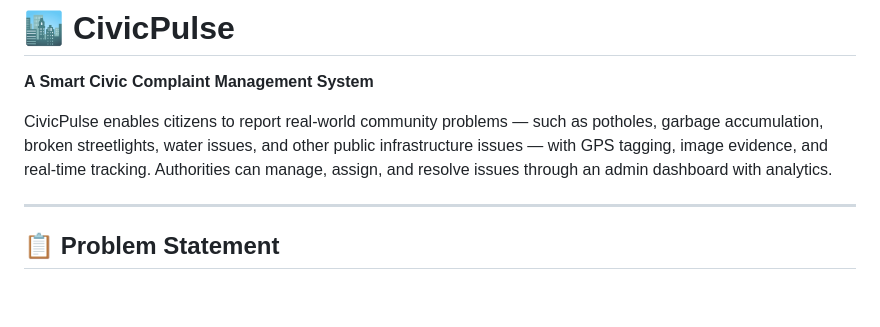
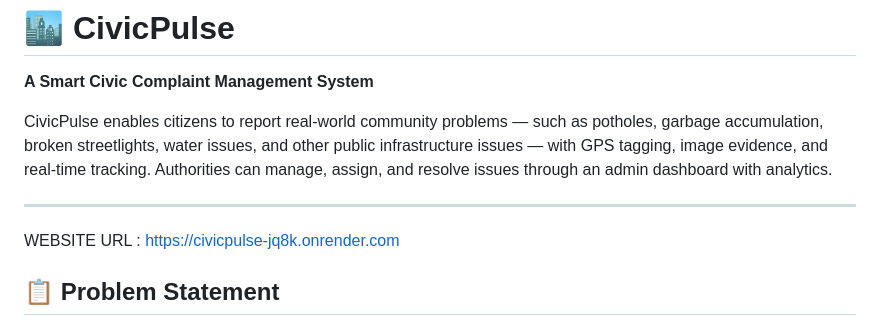
Before and after one commit to SowndharyaPL15/civicpulse, a Markdown page: README.md, the part around the change. Drawn GitHub-style; blank space fills up the shorter version.

```diff
--- a/README.md
+++ b/README.md
@@ -5,6 +5,7 @@
 CivicPulse enables citizens to report real-world community problems — such as potholes, garbage accumulation, broken streetlights, water issues, and other public infrastructure issues — with GPS tagging, image evidence, and real-time tracking. Authorities can manage, assign, and resolve issues through an admin dashboard with analytics.
 
 ---
+WEBSITE URL : https://civicpulse-jq8k.onrender.com
 
 ## 📋 Problem Statement
 
```
